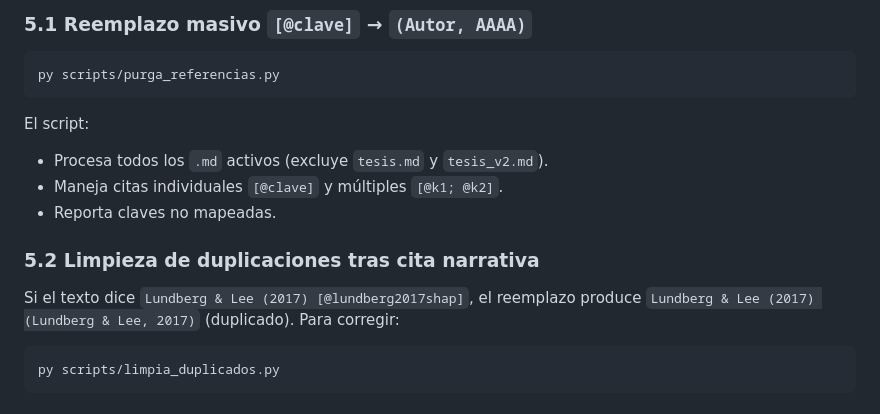
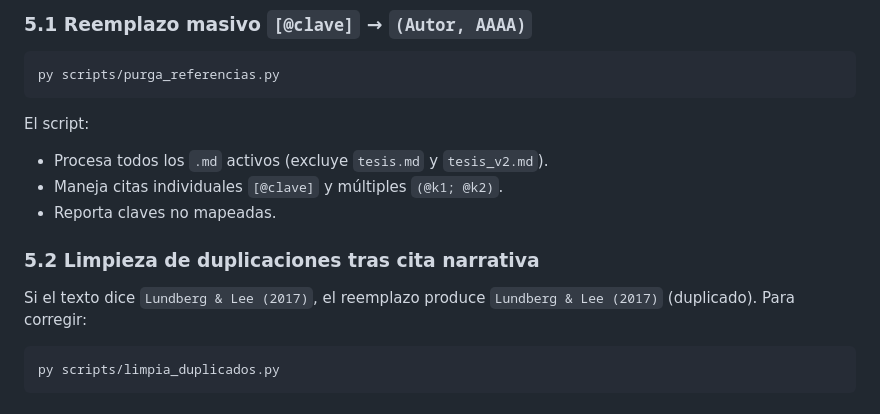
Before and after one commit to ycozco/tesis_v1_md, a Markdown page: docs/guia-uso.md, the part around the change. Rendered like a GitHub page.

````diff
--- a/docs/guia-uso.md
+++ b/docs/guia-uso.md
@@ -113,12 +113,12 @@ py scripts/purga_referencias.py
 
 El script:
 - Procesa todos los `.md` activos (excluye `tesis.md` y `tesis_v2.md`).
-- Maneja citas individuales `[@clave]` y múltiples `[@k1; @k2]`.
+- Maneja citas individuales `[@clave]` y múltiples `(@k1; @k2)`.
 - Reporta claves no mapeadas.
 
 ### 5.2 Limpieza de duplicaciones tras cita narrativa
 
-Si el texto dice `Lundberg & Lee (2017) [@lundberg2017shap]`, el reemplazo produce `Lundberg & Lee (2017) (Lundberg & Lee, 2017)` (duplicado). Para corregir:
+Si el texto dice `Lundberg & Lee (2017)`, el reemplazo produce `Lundberg & Lee (2017)` (duplicado). Para corregir:
 
 ```powershell
 py scripts/limpia_duplicados.py
````
Also changed, not shown: ia/agents.md (added, +321 -0 lines), ia/memory.md (added, +266 -0 lines).
